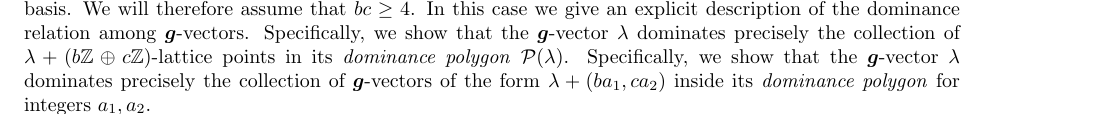
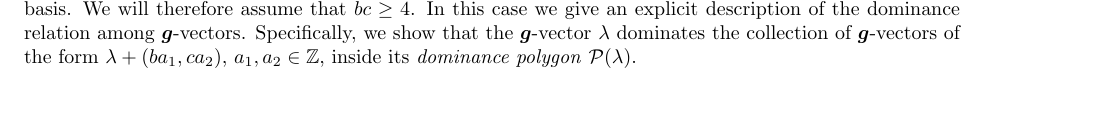
Before and after one commit to drupel/DominanceRegions, a LaTeX paper (dominance_regions.tex): part of page 1 of 15, cut so that both start at the same text. Compiled offline with pdfLaTeX.

Commit message:
Intro edit

```diff
--- a/dominance_regions.tex
+++ b/dominance_regions.tex
@@ -119,8 +119,7 @@
   When $bc\le3$, the cluster algebra $\cA(b,c)$ will be of finite-type and cluster monomials form its only pointed basis.
   We will therefore assume that $bc\ge4$.
   In this case we give an explicit description of the dominance relation among $\bfg$-vectors.
-  Specifically, we show that the $\bfg$-vector $\lambda$ dominates precisely the collection of $\lambda+(b\ZZ\oplus c\ZZ)$-lattice points in its \emph{dominance polygon} $\cP(\lambda)$.
-  Specifically, we show that the $\bfg$-vector $\lambda$ dominates precisely the collection of $\bfg$-vectors of the form $\lambda+(b a_1 ,c a_2)$ inside its \emph{dominance polygon} for integers $a_1,a_2$.
+  Specifically, we show that the $\bfg$-vector $\lambda$ dominates the collection of $\bfg$-vectors of the form $\lambda+(b a_1 ,c a_2)$, $a_1,a_2\in\ZZ$, inside its \emph{dominance polygon} $\cP(\lambda)$.
   %In this case, we compute the possible transitions between any two pointed bases.
   %The collection of $\bfg$-vectors which can appear in the deformation of a pointed basis is the \emph{dominance region}.
   \begin{theorem}
```
